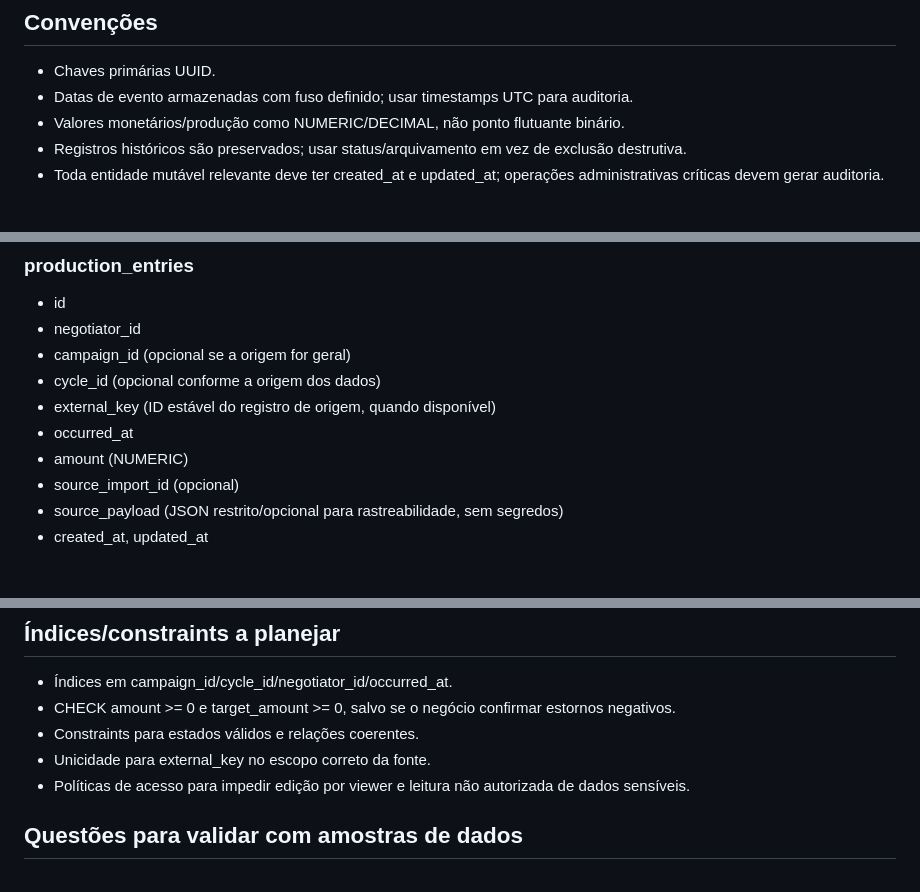
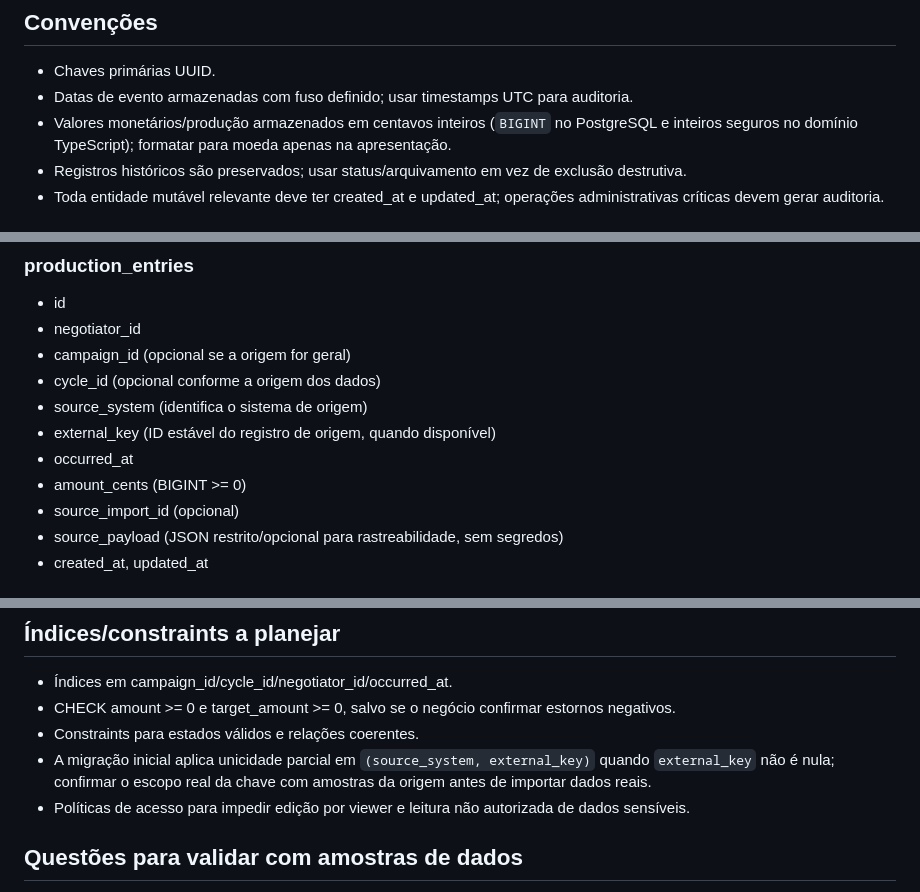
Before and after one commit to DarkQzinLabs/Campanhas, a Markdown page: docs/data-model.md, 3 parts joined by grey strips. Rendered like a GitHub page.

Commit message:
docs: align data model with integer cents and import keys

```diff
--- a/docs/data-model.md
+++ b/docs/data-model.md
@@ -5,7 +5,7 @@ Status: desenho conceitual. Os tipos/constraints definitivos devem ser validados
 ## Convenções
 - Chaves primárias UUID.
 - Datas de evento armazenadas com fuso definido; usar timestamps UTC para auditoria.
-- Valores monetários/produção como NUMERIC/DECIMAL, não ponto flutuante binário.
+- Valores monetários/produção armazenados em centavos inteiros (`BIGINT` no PostgreSQL e inteiros seguros no domínio TypeScript); formatar para moeda apenas na apresentação.
 - Registros históricos são preservados; usar status/arquivamento em vez de exclusão destrutiva.
 - Toda entidade mutável relevante deve ter created_at e updated_at; operações administrativas críticas devem gerar auditoria.
 
@@ -99,9 +99,10 @@ Status: desenho conceitual. Os tipos/constraints definitivos devem ser validados
 - negotiator_id
 - campaign_id (opcional se a origem for geral)
 - cycle_id (opcional conforme a origem dos dados)
+- source_system (identifica o sistema de origem)
 - external_key (ID estável do registro de origem, quando disponível)
 - occurred_at
-- amount (NUMERIC)
+- amount_cents (BIGINT >= 0)
 - source_import_id (opcional)
 - source_payload (JSON restrito/opcional para rastreabilidade, sem segredos)
 - created_at, updated_at
@@ -149,7 +150,7 @@ Status: desenho conceitual. Os tipos/constraints definitivos devem ser validados
 - Índices em campaign_id/cycle_id/negotiator_id/occurred_at.
 - CHECK amount >= 0 e target_amount >= 0, salvo se o negócio confirmar estornos negativos.
 - Constraints para estados válidos e relações coerentes.
-- Unicidade para external_key no escopo correto da fonte.
+- A migração inicial aplica unicidade parcial em `(source_system, external_key)` quando `external_key` não é nula; confirmar o escopo real da chave com amostras da origem antes de importar dados reais.
 - Políticas de acesso para impedir edição por viewer e leitura não autorizada de dados sensíveis.
 
 ## Questões para validar com amostras de dados
```
